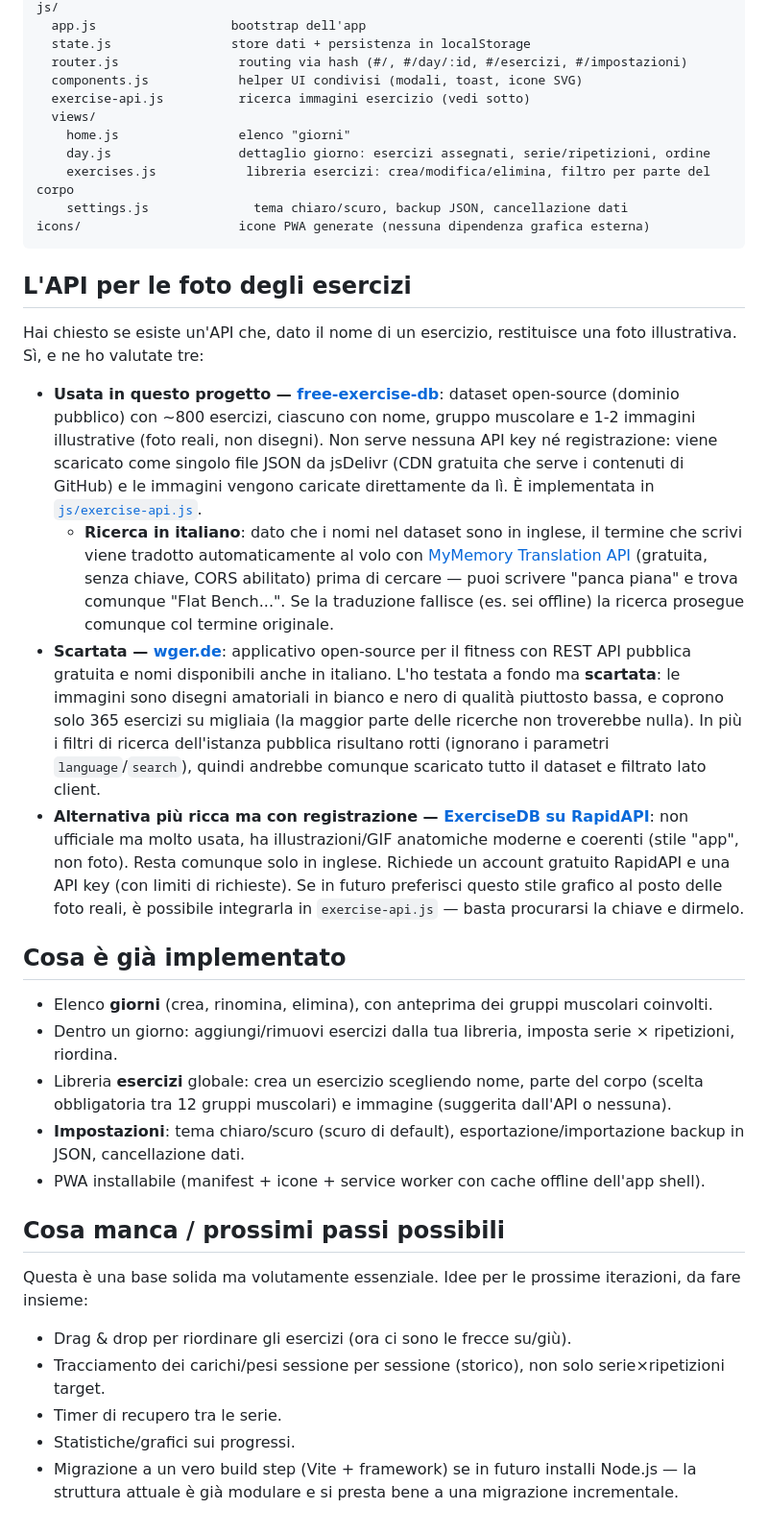
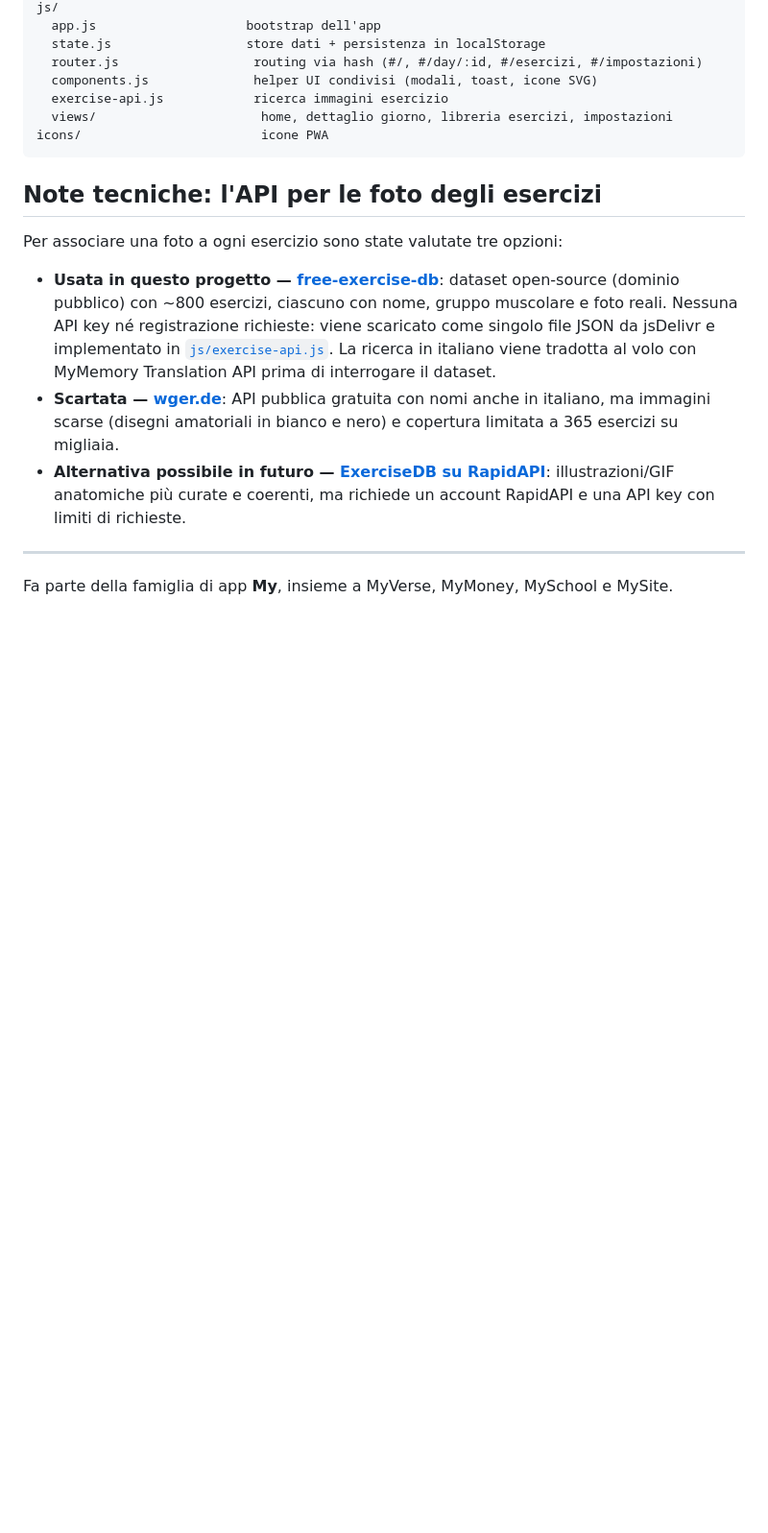
Before and after one commit to MMCodeLab/MyGym, a Markdown page: README.md, the part around one of its changes. Shown at 96% size. Rendered like a GitHub page; blank space fills up the shorter version.

````diff
--- a/README.md
+++ b/README.md
@@ -31,40 +63,21 @@ css/styles.css            design system: glassmorphism, temi, animazioni
 js/
-  app.js                  bootstrap dell'app
-  state.js                store dati + persistenza in localStorage
-  router.js                routing via hash (#/, #/day/:id, #/esercizi, #/impostazioni)
-  components.js            helper UI condivisi (modali, toast, icone SVG)
-  exercise-api.js          ricerca immagini esercizio (vedi sotto)
-  views/
-    home.js                elenco "giorni"
-    day.js                 dettaglio giorno: esercizi assegnati, serie/ripetizioni, ordine
-    exercises.js            libreria esercizi: crea/modifica/elimina, filtro per parte del corpo
-    settings.js              tema chiaro/scuro, backup JSON, cancellazione dati
-icons/                     icone PWA generate (nessuna dipendenza grafica esterna)
+  app.js                    bootstrap dell'app
+  state.js                  store dati + persistenza in localStorage
+  router.js                  routing via hash (#/, #/day/:id, #/esercizi, #/impostazioni)
+  components.js              helper UI condivisi (modali, toast, icone SVG)
+  exercise-api.js            ricerca immagini esercizio
+  views/                      home, dettaglio giorno, libreria esercizi, impostazioni
+icons/                        icone PWA
 ```
 
-## L'API per le foto degli esercizi
+## Note tecniche: l'API per le foto degli esercizi
 
-Hai chiesto se esiste un'API che, dato il nome di un esercizio, restituisce una foto illustrativa. Sì, e ne ho valutate tre:
+Per associare una foto a ogni esercizio sono state valutate tre opzioni:
 
-- **Usata in questo progetto — [free-exercise-db](https://github.com/yuhonas/free-exercise-db)**: dataset open-source (dominio pubblico) con ~800 esercizi, ciascuno con nome, gruppo muscolare e 1-2 immagini illustrative (foto reali, non disegni). Non serve nessuna API key né registrazione: viene scaricato come singolo file JSON da jsDelivr (CDN gratuita che serve i contenuti di GitHub) e le immagini vengono caricate direttamente da lì. È implementata in [`js/exercise-api.js`](js/exercise-api.js).
-  - **Ricerca in italiano**: dato che i nomi nel dataset sono in inglese, il termine che scrivi viene tradotto automaticamente al volo con [MyMemory Translation API](https://mymemory.translated.net/) (gratuita, senza chiave, CORS abilitato) prima di cercare — puoi scrivere "panca piana" e trova comunque "Flat Bench...". Se la traduzione fallisce (es. sei offline) la ricerca prosegue comunque col termine originale.
-- **Scartata — [wger.de](https://wger.de/en/software/api)**: applicativo open-source per il fitness con REST API pubblica gratuita e nomi disponibili anche in italiano. L'ho testata a fondo ma **scartata**: le immagini sono disegni amatoriali in bianco e nero di qualità piuttosto bassa, e coprono solo 365 esercizi su migliaia (la maggior parte delle ricerche non troverebbe nulla). In più i filtri di ricerca dell'istanza pubblica risultano rotti (ignorano i parametri `language`/`search`), quindi andrebbe comunque scaricato tutto il dataset e filtrato lato client.
-- **Alternativa più ricca ma con registrazione — [ExerciseDB su RapidAPI](https://rapidapi.com/justin-WFnsXH_t6/api/exercisedb)**: non ufficiale ma molto usata, ha illustrazioni/GIF anatomiche moderne e coerenti (stile "app", non foto). Resta comunque solo in inglese. Richiede un account gratuito RapidAPI e una API key (con limiti di richieste). Se in futuro preferisci questo stile grafico al posto delle foto reali, è possibile integrarla in `exercise-api.js` — basta procurarsi la chiave e dirmelo.
+- **Usata in questo progetto — [free-exercise-db](https://github.com/yuhonas/free-exercise-db)**: dataset open-source (dominio pubblico) con ~800 esercizi, ciascuno con nome, gruppo muscolare e foto reali. Nessuna API key né registrazione richieste: viene scaricato come singolo file JSON da jsDelivr e implementato in [`js/exercise-api.js`](js/exercise-api.js). La ricerca in italiano viene tradotta al volo con MyMemory Translation API prima di interrogare il dataset.
+- **Scartata — [wger.de](https://wger.de/en/software/api)**: API pubblica gratuita con nomi anche in italiano, ma immagini scarse (disegni amatoriali in bianco e nero) e copertura limitata a 365 esercizi su migliaia.
+- **Alternativa possibile in futuro — [ExerciseDB su RapidAPI](https://rapidapi.com/justin-WFnsXH_t6/api/exercisedb)**: illustrazioni/GIF anatomiche più curate e coerenti, ma richiede un account RapidAPI e una API key con limiti di richieste.
 
-## Cosa è già implementato
+---
 
-- Elenco **giorni** (crea, rinomina, elimina), con anteprima dei gruppi muscolari coinvolti.
-- Dentro un giorno: aggiungi/rimuovi esercizi dalla tua libreria, imposta serie × ripetizioni, riordina.
-- Libreria **esercizi** globale: crea un esercizio scegliendo nome, parte del corpo (scelta obbligatoria tra 12 gruppi muscolari) e immagine (suggerita dall'API o nessuna).
-- **Impostazioni**: tema chiaro/scuro (scuro di default), esportazione/importazione backup in JSON, cancellazione dati.
-- PWA installabile (manifest + icone + service worker con cache offline dell'app shell).
-
-## Cosa manca / prossimi passi possibili
-
-Questa è una base solida ma volutamente essenziale. Idee per le prossime iterazioni, da fare insieme:
-
-- Drag & drop per riordinare gli esercizi (ora ci sono le frecce su/giù).
-- Tracciamento dei carichi/pesi sessione per sessione (storico), non solo serie×ripetizioni target.
-- Timer di recupero tra le serie.
-- Statistiche/grafici sui progressi.
-- Migrazione a un vero build step (Vite + framework) se in futuro installi Node.js — la struttura attuale è già modulare e si presta bene a una migrazione incrementale.
+Fa parte della famiglia di app **My**, insieme a MyVerse, MyMoney, MySchool e MySite.
````
Also changed, not shown: other parts of README.md (+47 -15 lines).
